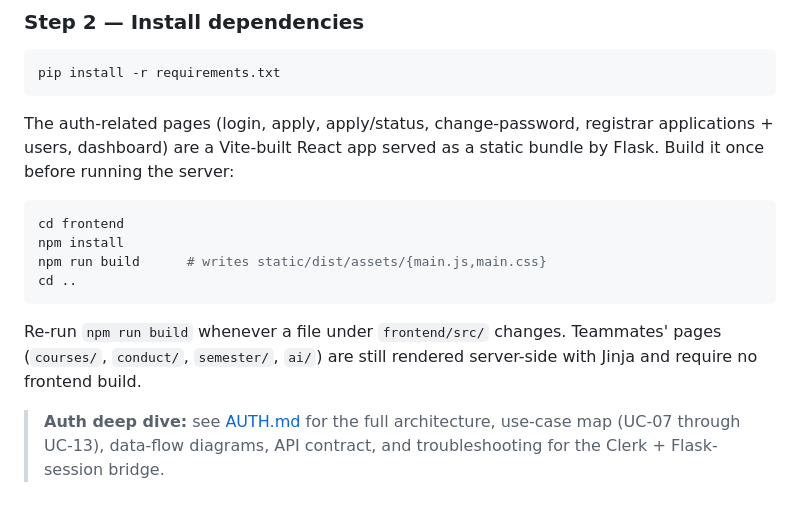
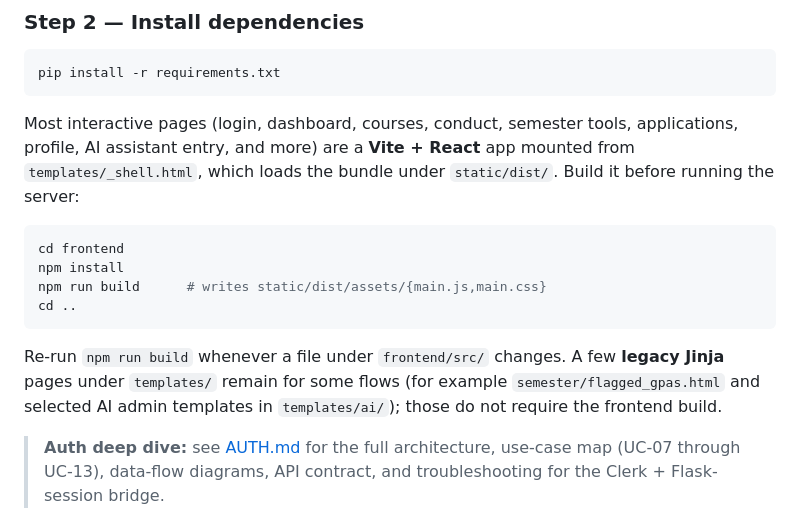
Before and after one commit to Alisha-IM05/college0, a Markdown page: README.md, the part around one of its changes. Rendered like a GitHub page.

````diff
--- a/README.md
+++ b/README.md
@@ -22,18 +22,20 @@ cd college0
 pip install -r requirements.txt
 ```
 
-The auth-related pages (login, apply, apply/status, change-password, registrar
-applications + users, dashboard) are a Vite-built React app served as a static
-bundle by Flask. Build it once before running the server:
+Most interactive pages (login, dashboard, courses, conduct, semester tools,
+applications, profile, AI assistant entry, and more) are a **Vite + React** app
+mounted from `templates/_shell.html`, which loads the bundle under
+`static/dist/`. Build it before running the server:
 ```bash
 cd frontend
 npm install
 npm run build      # writes static/dist/assets/{main.js,main.css}
 cd ..
 ```
-Re-run `npm run build` whenever a file under `frontend/src/` changes. Teammates'
-pages (`courses/`, `conduct/`, `semester/`, `ai/`) are still rendered server-side
-with Jinja and require no frontend build.
+Re-run `npm run build` whenever a file under `frontend/src/` changes. A few
+**legacy Jinja** pages under `templates/` remain for some flows (for example
+`semester/flagged_gpas.html` and selected AI admin templates in `templates/ai/`);
+those do not require the frontend build.
 
 > **Auth deep dive:** see [AUTH.md](AUTH.md) for the full architecture,
 > use-case map (UC-07 through UC-13), data-flow diagrams, API contract,
````
Also changed, not shown: other parts of README.md (+54 -28 lines).
